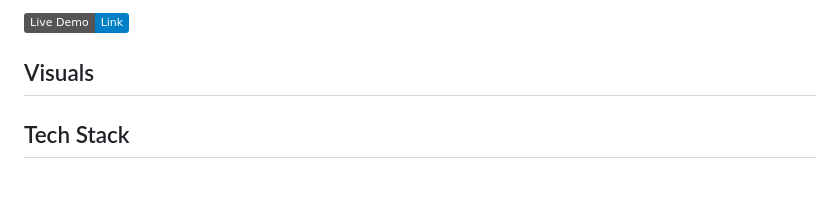
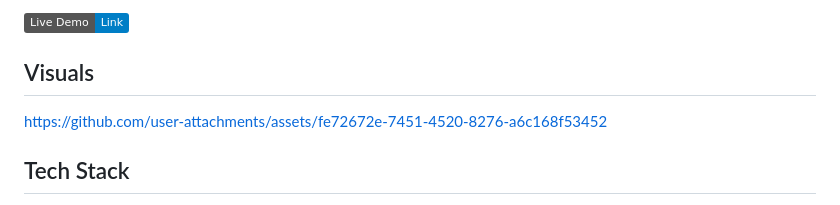
Before and after one commit to itsLawrey/flutter-maxle, a Markdown page: README.md, the part around the change. Drawn GitHub-style; badges without logos.

Commit message:
Add visuals link to README
Added a link to visuals in the README.

```diff
--- a/README.md
+++ b/README.md
@@ -5,6 +5,10 @@
 [![Demo/Live App](https://img.shields.io/badge/Live_Demo-Link-blue)](https://itslawrey-flutter-demos.web.app/)
 
 ## Visuals
+
+
+https://github.com/user-attachments/assets/fe72672e-7451-4520-8276-a6c168f53452
+
 
 
 
```
